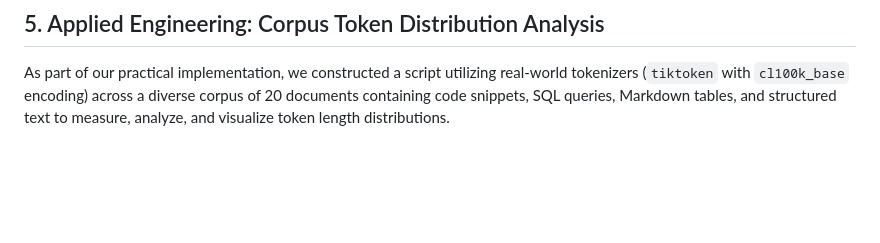
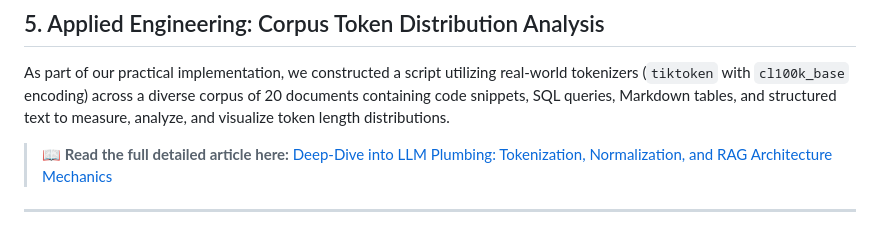
Before and after one commit to Nahid-mahmud555/ai-data-engineering-roadmap, a Markdown page: Day_04/README.md, the part around the change. GitHub-like rendering; blank space fills up the shorter version.

```diff
--- a/Day_04/README.md
+++ b/Day_04/README.md
@@ -36,3 +36,9 @@ To catch variations of words during text search, two distinct linguistic approac
 
 ## 5. Applied Engineering: Corpus Token Distribution Analysis
 As part of our practical implementation, we constructed a script utilizing real-world tokenizers (`tiktoken` with `cl100k_base` encoding) across a diverse corpus of 20 documents containing code snippets, SQL queries, Markdown tables, and structured text to measure, analyze, and visualize token length distributions.
+
+
+> 📖 **Read the full detailed article here:**
+> [Deep-Dive into LLM Plumbing: Tokenization, Normalization, and RAG Architecture Mechanics](https://nahid-mahmud555.hashnode.dev/deep-dive-into-llm-plumbing-tokenization-normalization-and-rag-architecture-mechanics?utm_source=hashnode&utm_medium=feed)
+
+---
```
